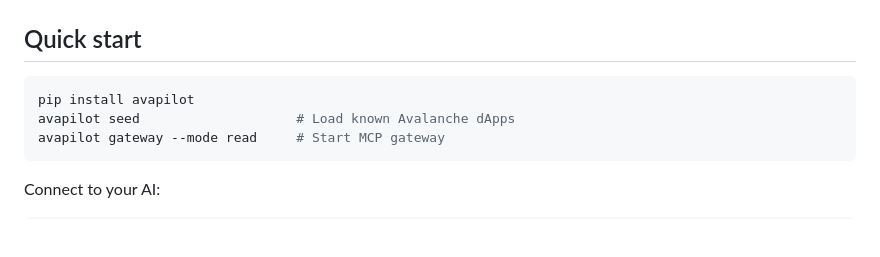
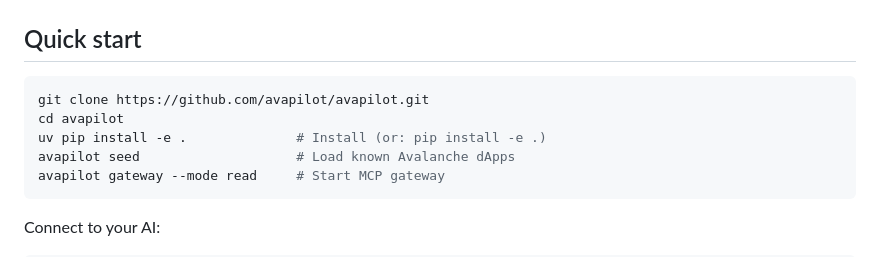
Before and after one commit to avapilot/avapilot, a Markdown page: README.md, the part around the change. Rendered like a GitHub page; blank space fills up the shorter version.

Commit message:
fix: install instructions — git clone + uv pip install -e . (verified cold install)

````diff
--- a/README.md
+++ b/README.md
@@ -15,7 +15,9 @@ Protocol opens PR → AvaPilot merges → Every AI agent discovers it
 ## Quick start
 
 ```bash
-pip install avapilot
+git clone https://github.com/avapilot/avapilot.git
+cd avapilot
+uv pip install -e .              # Install (or: pip install -e .)
 avapilot seed                    # Load known Avalanche dApps
 avapilot gateway --mode read     # Start MCP gateway
 ```
````
